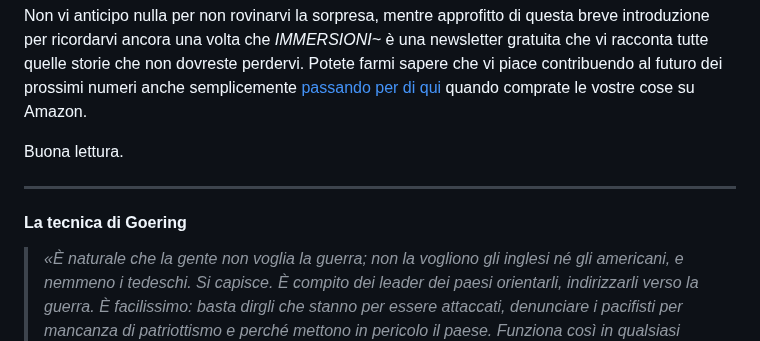
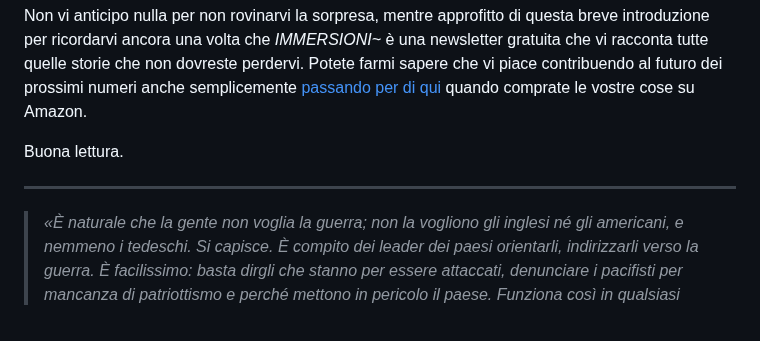
Before and after one commit to yuridiprodo/yuridiprodo.github.io, a Markdown page: newsletter/03.md, the part around the change. Rendered like a GitHub page.

```diff
--- a/newsletter/03.md
+++ b/newsletter/03.md
@@ -14,8 +14,6 @@ Non vi anticipo nulla per non rovinarvi la sorpresa, mentre approfitto di questa
 Buona lettura.
 
 ---
-
-#### La tecnica di Goering
 
 > *«È naturale che la gente non voglia la guerra; non la vogliono gli inglesi né gli americani, e nemmeno i tedeschi. Si capisce. È compito dei leader dei paesi orientarli, indirizzarli verso la guerra. È facilissimo: basta dirgli che stanno per essere attaccati, denunciare i pacifisti per mancanza di patriottismo e perché mettono in pericolo il paese. Funziona così in qualsiasi paese, che sia una democrazia, una monarchia, una dittatura”. Bisogna spaventarli, inculcargli la paura, bisogna imbottirli di paura come si fa con le oche finché non gli scoppia il fegato per fare il pâté, bisogna fare in modo che quella paura fermenti e si trasformi in odio, un odio assoluto, irrazionale, sguaiato»*. Hermann Goering, [fondatore della Gestapo](https://archivio.quirinale.it/aspr/gianni-bisiach/AV-002-001247/26-marzo-1933-hermann-goering-fonda-gestapo). Tratto dal libro "[La figlia](https://amzn.to/4h8YwOH)" di Clara Usón. Per approfondimenti: [Diario su Norimberga](https://amzn.to/4h6MVPV) di Gustave Gilbert, psicologo carcerario a Norimberga.
 
```
Also changed, not shown: newsletter/04.md (+0 -1 lines), pages/libri.md (+3 -3 lines).
